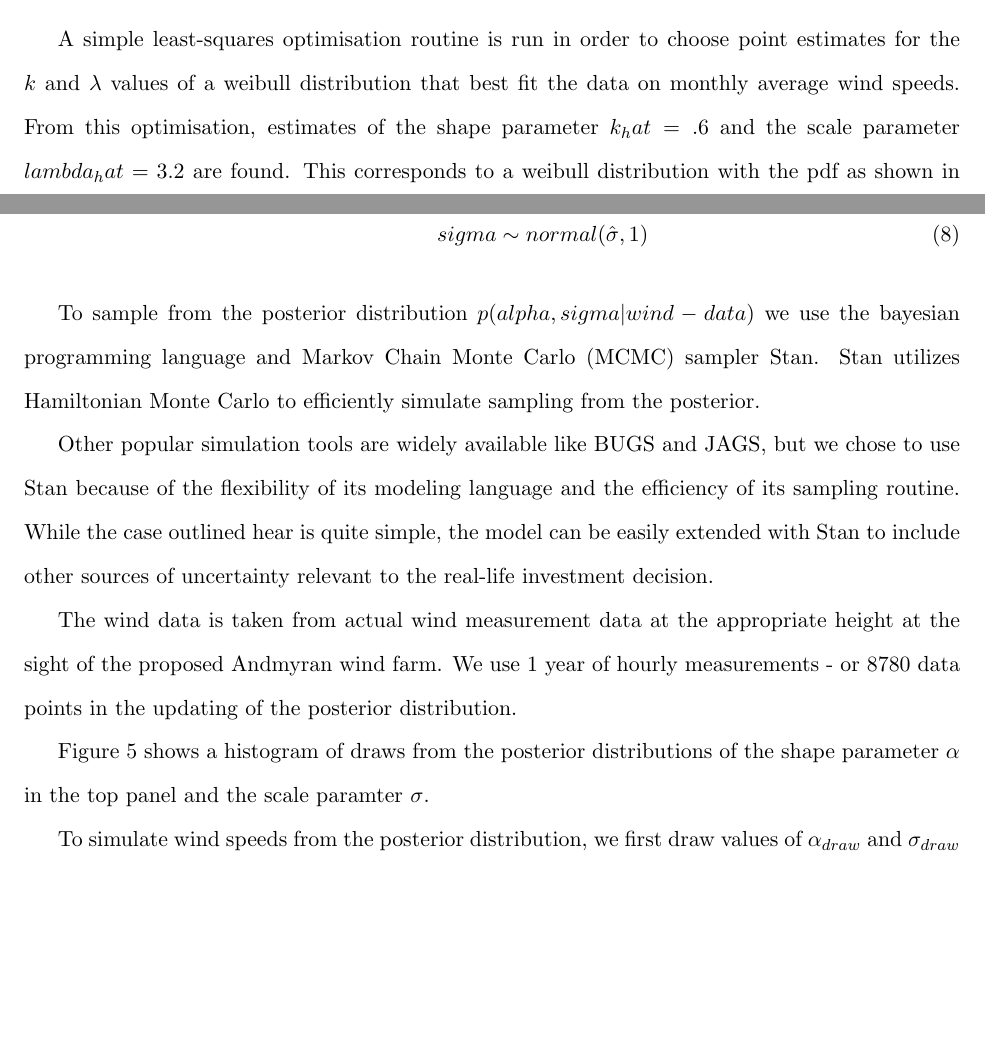
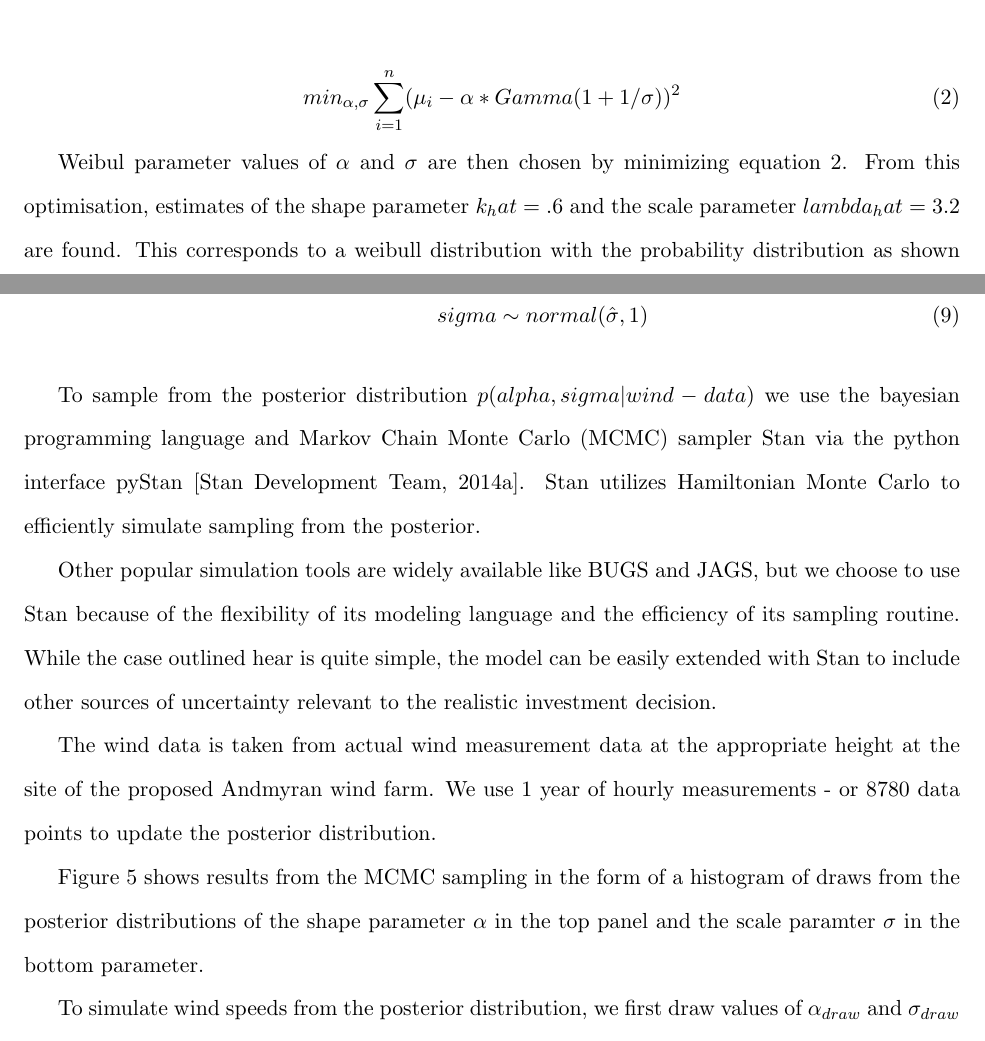
Before and after one commit to jmaurit/wind_invest_model, a LaTeX paper (wind_investment.tex): two parts of pages 2 and 8 of 11 before the commit and two parts of pages 3 and 8 of 11 after it, joined at a grey line, cut at the place of the change, the shorter picture padded with empty space. Compiled offline with pdfLaTeX.

Commit message:
drafting

```diff
--- a/wind_investment.tex
+++ b/wind_investment.tex
@@ -78,10 +78,15 @@ Wind speeds measured at shorter intervals are known to roughly follow a weibull
 
 \begin{equation}
-\mu_{weibull} = k*Gamma(1+\frac{1}{\lambda})^2
+\mu_{weibull} = \alpha*Gamma(1+\frac{1}{\sigma})^2
 \label{mean_weibull}
 \end{equation}
 
-A simple least-squares optimisation routine is run in order to choose point estimates for the $k$ and $\lambda$ values of a weibull distribution that best fit the data on monthly average wind speeds. From this optimisation, estimates of the shape parameter $k_hat = .6$ and the scale parameter $lambda_hat = 3.2$ are found.  This corresponds to a weibull distribution with the pdf as shown in figure \ref{avg_wind_speed_data}. A histogram of one year of hourly measurements (8760) are plotted along the probability distribution.
+\begin{equation}
+min_{\alpha,\sigma} \sum_{i=1}^n (\mu_i - \alpha*Gamma(1+1/\sigma))^2
+\label{least_squares}
+\end{equation}
+
+Weibul parameter values of $\alpha$ and $\sigma$ are then chosen by minimizing equation \ref{least_squares}. From this optimisation, estimates of the shape parameter $k_hat = .6$ and the scale parameter $lambda_hat = 3.2$ are found.  This corresponds to a weibull distribution with the probability distribution as shown in figure \ref{weibull_distribution}. A histogram of one year of hourly measurements (8760) are plotted along with the probability distribution.
 
 \begin{figure}
 	\includegraphics[width=1\textwidth]{figures/prior_distribution.png}
@@ -148,13 +153,13 @@ sigma &\sim normal(\hat{\sigma}, 1)
 \label{bayes_model}
 \end{align}
 
-To sample from the posterior distribution $p(alpha, sigma|wind-data)$ we use the bayesian programming language and Markov Chain Monte Carlo (MCMC) sampler Stan. Stan utilizes Hamiltonian Monte Carlo to efficiently simulate sampling from the posterior.
+To sample from the posterior distribution $p(alpha, sigma|wind-data)$ we use the bayesian programming language and Markov Chain Monte Carlo (MCMC) sampler Stan via the python interface pyStan \citep{stan_development_team_pystan:_2014}. Stan utilizes Hamiltonian Monte Carlo to efficiently simulate sampling from the posterior.
 
-Other popular simulation tools are widely available like BUGS and JAGS, but we chose to use Stan because of the flexibility of its modeling language and the efficiency of its sampling routine. While the case outlined hear is quite simple, the model can be easily extended with Stan to include other sources of uncertainty relevant to the real-life investment decision.
+Other popular simulation tools are widely available like BUGS and JAGS, but we choose to use Stan because of the flexibility of its modeling language and the efficiency of its sampling routine. While the case outlined hear is quite simple, the model can be easily extended with Stan to include other sources of uncertainty relevant to the realistic investment decision.
 
-The wind data is taken from actual wind measurement data at the appropriate height at the sight of the proposed Andmyran wind farm. We use 1 year of hourly measurements - or 8780 data points in the updating of the posterior distribution.
+The wind data is taken from actual wind measurement data at the appropriate height at the site of the proposed Andmyran wind farm. We use 1 year of hourly measurements - or 8780 data points to update the posterior distribution.
 
-Figure \ref{posteriors} shows a histogram of draws from the posterior distributions of the shape parameter $\alpha$ in the top panel and the scale paramter $\sigma$.
+Figure \ref{posteriors} shows results from the MCMC sampling in the form of a histogram of draws from the posterior distributions of the shape parameter $\alpha$ in the top panel and the scale paramter $\sigma$ in the bottom parameter.
 
 \begin{figure}
 	\centering
```
Also changed, not shown: wind_investment.bib (+1 -1 lines), Output/wind_investment.bbl, wind_investment.pdf, wind_investment.tex (22 more changed lines), 7 other files.
